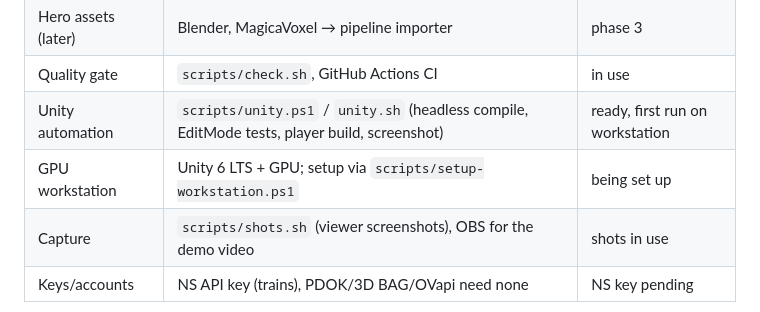
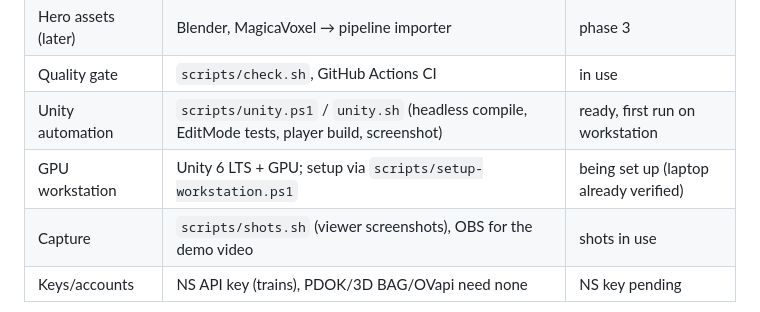
Before and after one commit to Tadiwa-M/Maastricht-blox, a Markdown page: PLAN.md, the part around the change. Rendered like a GitHub page.

```diff
--- a/PLAN.md
+++ b/PLAN.md
@@ -29,7 +29,7 @@ A brick-built, game-quality miniature of Maastricht for PC.
 | Hero assets (later) | Blender, MagicaVoxel → pipeline importer | phase 3 |
 | Quality gate | `scripts/check.sh`, GitHub Actions CI | in use |
 | Unity automation | `scripts/unity.ps1` / `unity.sh` (headless compile, EditMode tests, player build, screenshot) | ready, first run on workstation |
-| GPU workstation | Unity 6 LTS + GPU; setup via `scripts/setup-workstation.ps1` | being set up |
+| GPU workstation | Unity 6 LTS + GPU; setup via `scripts/setup-workstation.ps1` | being set up (laptop already verified) |
 | Capture | `scripts/shots.sh` (viewer screenshots), OBS for the demo video | shots in use |
 | Keys/accounts | NS API key (trains), PDOK/3D BAG/OVapi need none | NS key pending |
 
```
Also changed, not shown: docs/DEVLOG.md (+9 -0 lines).
